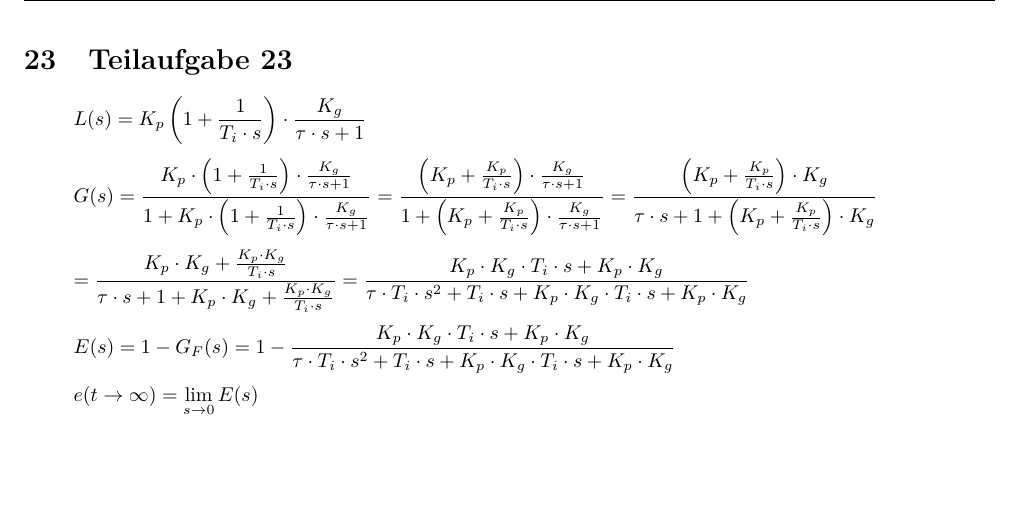
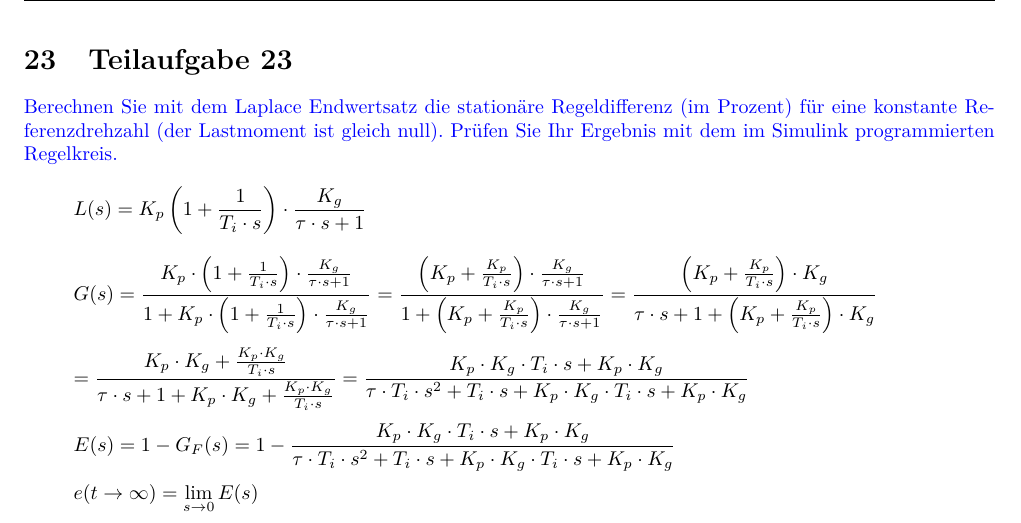
Before and after one commit to daniw/rt-l, a LaTeX document (prep/doc.tex, which reads prep/23/23.tex): part of page 25 of 30, cut so that both start at the same text, the shorter picture padded with empty space. Compiled offline with pdfLaTeX.

Commit message:
Aufgabe 23

```diff
--- a/prep/23/23.tex
+++ b/prep/23/23.tex
@@ -1,4 +1,9 @@
 \section{Teilaufgabe 23}
+\begin{aufgabe}
+Berechnen Sie mit dem Laplace Endwertsatz die stationäre Regeldifferenz (im
+Prozent) für eine konstante Referenzdrehzahl (der Lastmoment ist gleich null).
+Prüfen Sie Ihr Ergebnis mit dem im Simulink programmierten Regelkreis.
+\end{aufgabe}
 \[ L(s) = K_p \left(1 + \frac{1}{T_i \cdot s}\right)
     \cdot \frac{K_g}{\tau \cdot s + 1} \]
 \[ G(s) = \frac{K_p \cdot \left(1 + \frac{1}{T_i \cdot s}\right)
```
